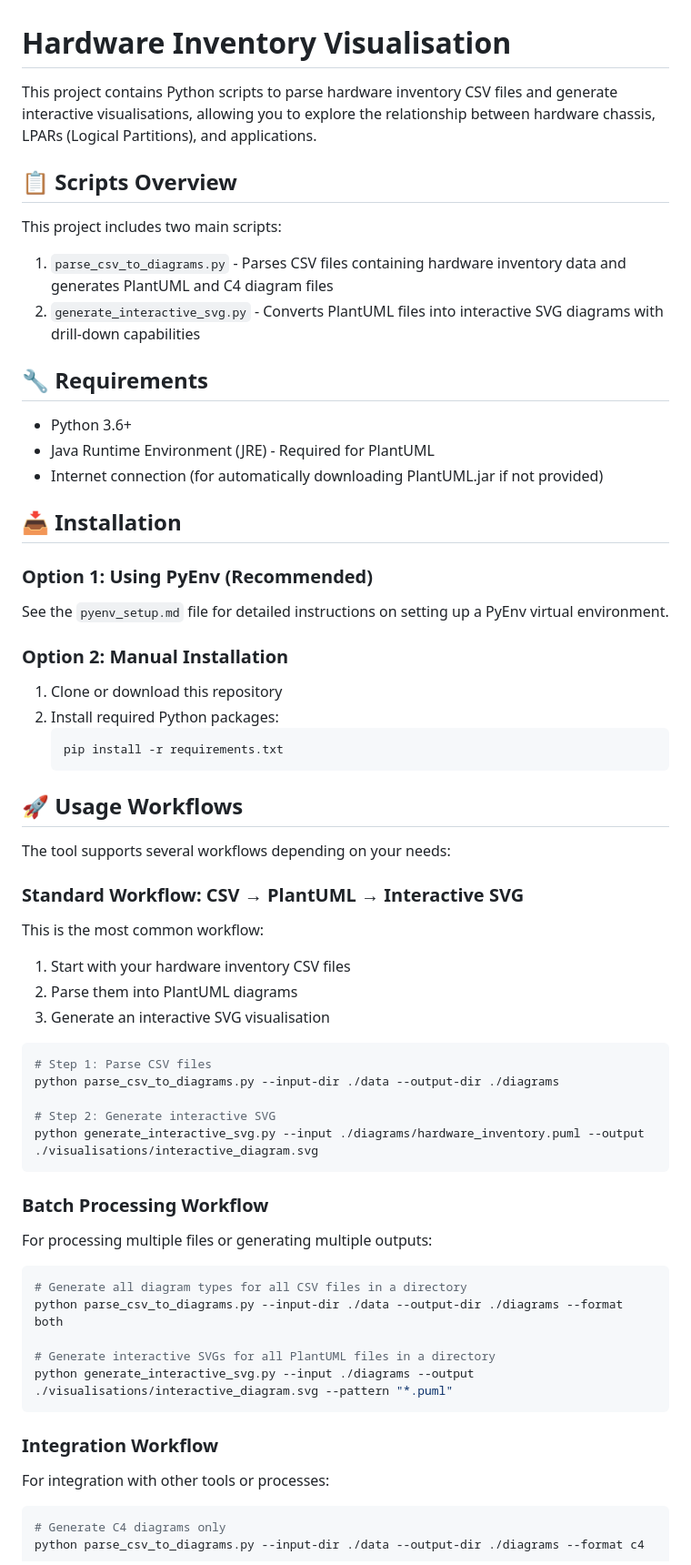
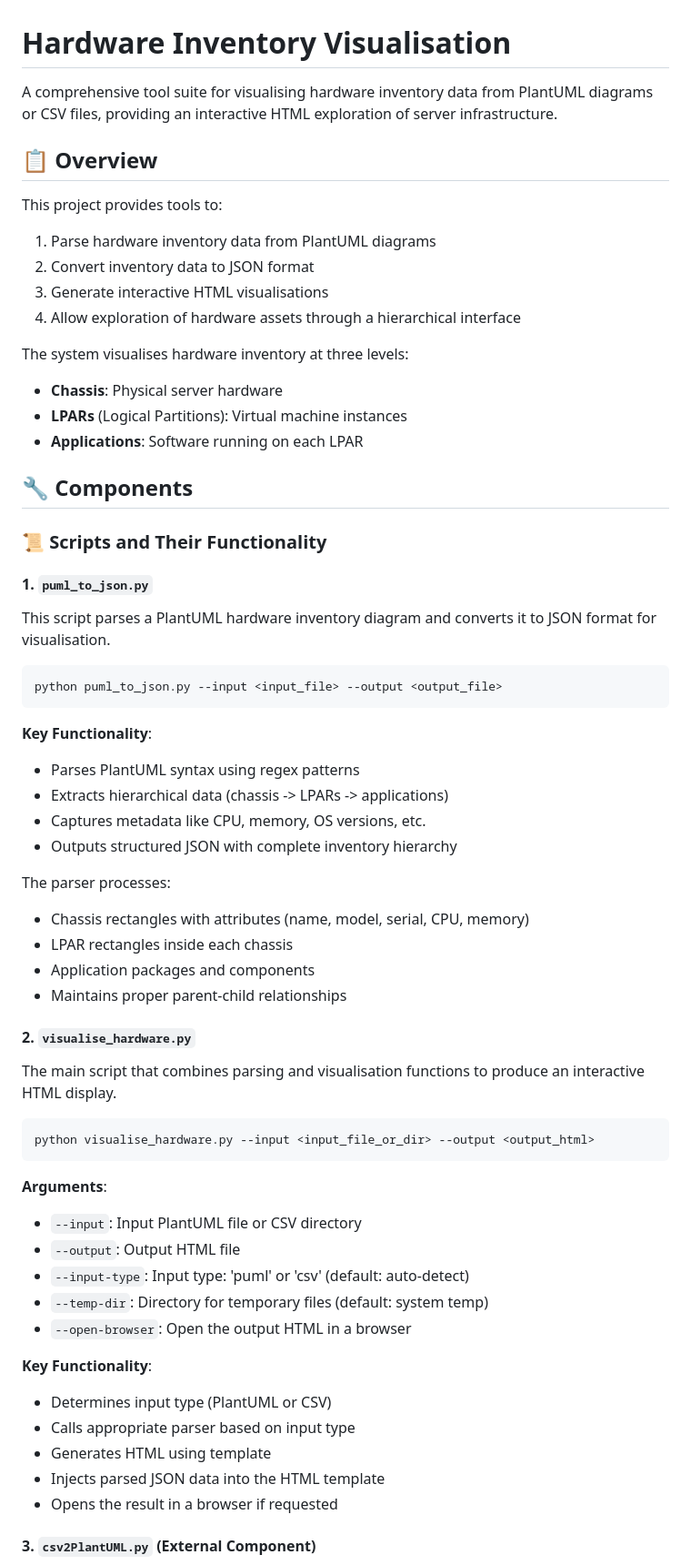
Before and after one commit to ahmedalalousi/hwVisualiser, a Markdown page: README.md, the part around one of its changes. Shown at 91% size. GitHub-like rendering.

````diff
--- a/README.md
+++ b/README.md
@@ -1,71 +1,66 @@
 # Hardware Inventory Visualisation
 
-This project contains Python scripts to parse hardware inventory CSV files and generate interactive visualisations, allowing you to explore the relationship between hardware chassis, LPARs (Logical Partitions), and applications.
+A comprehensive tool suite for visualising hardware inventory data from PlantUML diagrams or CSV files, providing an interactive HTML exploration of server infrastructure.
 
-## 📋 Scripts Overview
+## 📋 Overview
 
-This project includes two main scripts:
+This project provides tools to:
 
-1. `parse_csv_to_diagrams.py` - Parses CSV files containing hardware inventory data and generates PlantUML and C4 diagram files
-2. `generate_interactive_svg.py` - Converts PlantUML files into interactive SVG diagrams with drill-down capabilities
+1. Parse hardware inventory data from PlantUML diagrams
+2. Convert inventory data to JSON format
+3. Generate interactive HTML visualisations
+4. Allow exploration of hardware assets through a hierarchical interface
 
-## 🔧 Requirements
+The system visualises hardware inventory at three levels:
+- **Chassis**: Physical server hardware
+- **LPARs** (Logical Partitions): Virtual machine instances
+- **Applications**: Software running on each LPAR
 
-- Python 3.6+
-- Java Runtime Environment (JRE) - Required for PlantUML
-- Internet connection (for automatically downloading PlantUML.jar if not provided)
+## 🔧 Components
 
-## 📥 Installation
+### 📜 Scripts and Their Functionality
 
-### Option 1: Using PyEnv (Recommended)
+#### 1. `puml_to_json.py`
 
-See the `pyenv_setup.md` file for detailed instructions on setting up a PyEnv virtual environment.
-
-### Option 2: Manual Installation
-
-1. Clone or download this repository
-2. Install required Python packages:
-   ```
-   pip install -r requirements.txt
-   ```
-
-## 🚀 Usage Workflows
-
-The tool supports several workflows depending on your needs:
-
-### Standard Workflow: CSV → PlantUML → Interactive SVG
-
-This is the most common workflow:
-
-1. Start with your hardware inventory CSV files
-2. Parse them into PlantUML diagrams
-3. Generate an interactive SVG visualisation
+This script parses a PlantUML hardware inventory diagram and converts it to JSON format for visualisation.
 
 ```bash
-# Step 1: Parse CSV files
-python parse_csv_to_diagrams.py --input-dir ./data --output-dir ./diagrams
-
-# Step 2: Generate interactive SVG
-python generate_interactive_svg.py --input ./diagrams/hardware_inventory.puml --output ./visualisations/interactive_diagram.svg
+python puml_to_json.py --input <input_file> --output <output_file>
 ```
 
-### Batch Processing Workflow
+**Key Functionality**:
+- Parses PlantUML syntax using regex patterns
+- Extracts hierarchical data (chassis -> LPARs -> applications)
+- Captures metadata like CPU, memory, OS versions, etc.
+- Outputs structured JSON with complete inventory hierarchy
 
-For processing multiple files or generating multiple outputs:
+The parser processes:
+- Chassis rectangles with attributes (name, model, serial, CPU, memory)
+- LPAR rectangles inside each chassis
+- Application packages and components
+- Maintains proper parent-child relationships
+
+#### 2. `visualise_hardware.py`
+
+The main script that combines parsing and visualisation functions to produce an interactive HTML display.
 
 ```bash
-# Generate all diagram types for all CSV files in a directory
-python parse_csv_to_diagrams.py --input-dir ./data --output-dir ./diagrams --format both
-
-# Generate interactive SVGs for all PlantUML files in a directory
-python generate_interactive_svg.py --input ./diagrams --output ./visualisations/interactive_diagram.svg --pattern "*.puml"
+python visualise_hardware.py --input <input_file_or_dir> --output <output_html>
 ```
 
-### Integration Workflow
+**Arguments**:
+- `--input`: Input PlantUML file or CSV directory
+- `--output`: Output HTML file
+- `--input-type`: Input type: 'puml' or 'csv' (default: auto-detect)
+- `--temp-dir`: Directory for temporary files (default: system temp)
+- `--open-browser`: Open the output HTML in a browser
 
-For integration with other tools or processes:
+**Key Functionality**:
+- Determines input type (PlantUML or CSV)
+- Calls appropriate parser based on input type
+- Generates HTML using template
+- Injects parsed JSON data into the HTML template
+- Opens the result in a browser if requested
 
-```bash
-# Generate C4 diagrams only
-python parse_csv_to_diagrams.py --input-dir ./data --output-dir ./diagrams --format c4
+#### 3. `csv2PlantUML.py` (External Component)
 
````
Also changed, not shown: other parts of README.md (+184 -127 lines).
